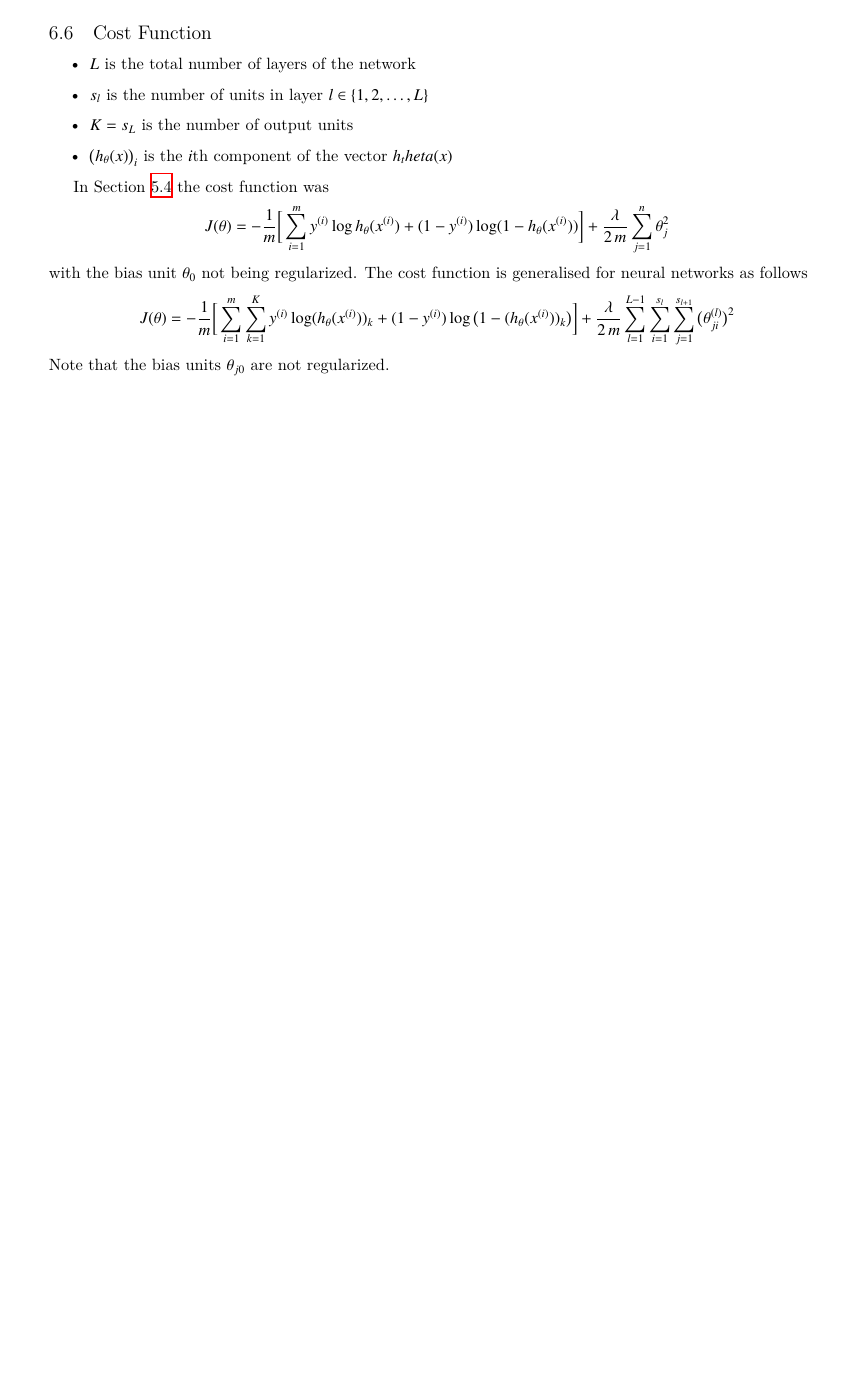
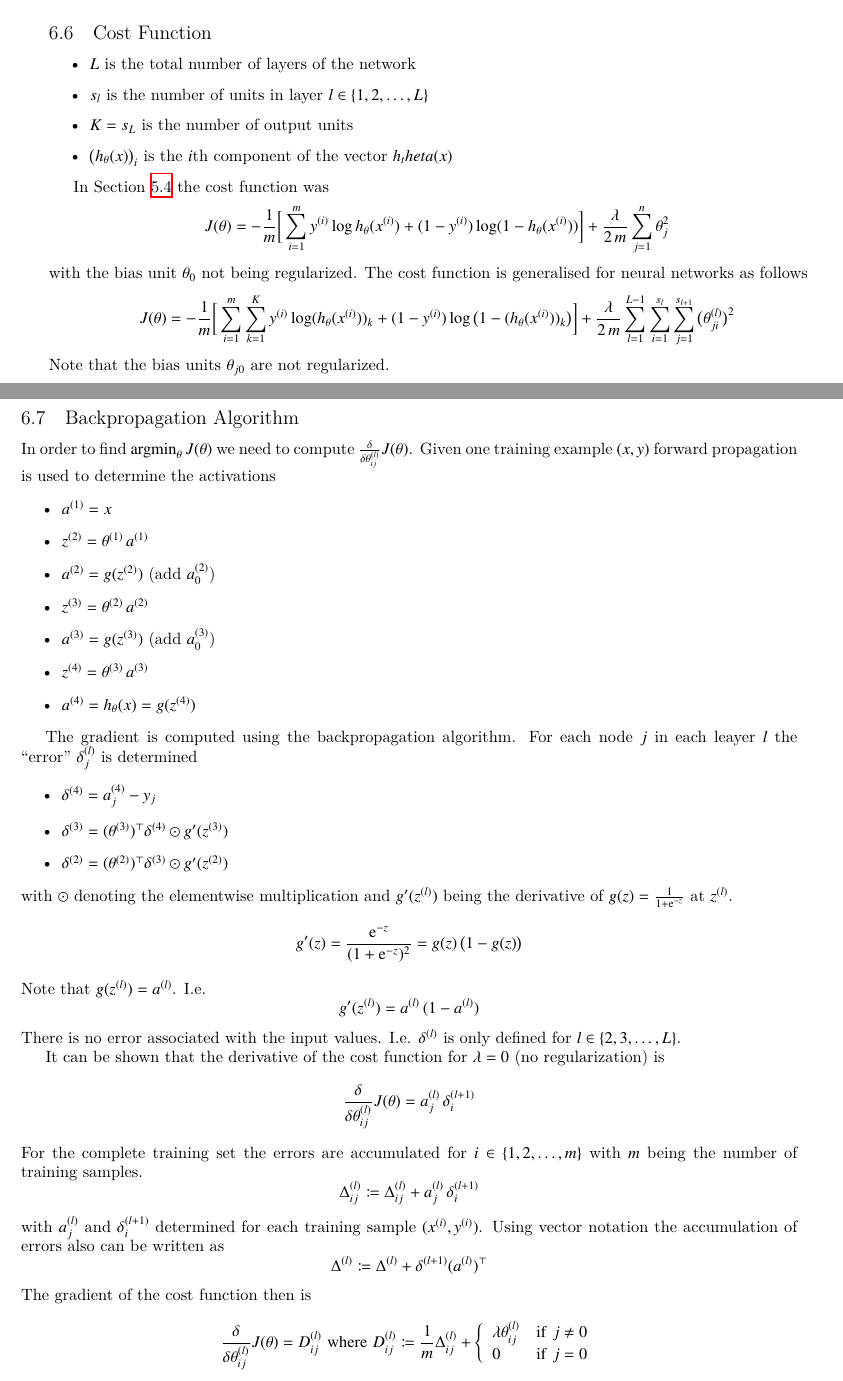
Before and after one commit to wedesoft/machine-learning-tutorial, a LaTeX document (machine-learning-tutorial.tex): part of page 13 of 14 before the commit and two parts of pages 13 and 14 of 15 after it, the two joined at a grey line, cut so that both start at the same text, the shorter picture padded with empty space. Compiled offline with XeLaTeX.

Commit message:
Backpropagation algorithm

```diff
--- a/machine-learning-tutorial.tex
+++ b/machine-learning-tutorial.tex
@@ -690,6 +690,57 @@ with the bias unit $\theta_0$ not being regularized. The cost function is genera
 \end{equation*}
 Note that the bias units $\theta_{j0}$ are not regularized.
 
+\subsection{Backpropagation Algorithm}
+In order to find $\mathop{\operatorname{argmin}}_\theta J(\theta)$ we need to compute $\frac{\delta}{\delta\theta^{(l)}_{ij}}J(\theta)$.
+Given one training example $(x,y)$ forward propagation is used to determine the activations
+\begin{itemize}
+  \item $a^{(1)}=x$
+  \item $z^{(2)}=\theta^{(1)}\,a^{(1)}$
+  \item $a^{(2)}=g(z^{(2)})$ (add $a^{(2)}_0$)
+  \item $z^{(3)}=\theta^{(2)}\,a^{(2)}$
+  \item $a^{(3)}=g(z^{(3)})$ (add $a^{(3)}_0$)
+  \item $z^{(4)}=\theta^{(3)}\,a^{(3)}$
+  \item $a^{(4)}=h_\theta(x)=g(z^{(4)})$
+\end{itemize}
+
+The gradient is computed using the backpropagation algorithm.
+For each node $j$ in each leayer $l$ the ``error'' $\delta^{(l)}_j$ is determined
+\begin{itemize}
+  \item $\delta^{(4)}=a^{(4)}_j-y_j$
+  \item $\delta^{(3)}=(\theta^{(3)})^\top\delta^{(4)}\odot g^\prime(z^{(3)})$
+  \item $\delta^{(2)}=(\theta^{(2)})^\top\delta^{(3)}\odot g^\prime(z^{(2)})$
+\end{itemize}
+with $\odot$ denoting the elementwise multiplication and $g^\prime(z^{(l)})$ being the derivative of $g(z)=\frac{1}{1+\operatorname{e}^{-z}}$ at $z^{(l)}$.
+\begin{equation*}
+  g^\prime(z)=\frac{\operatorname{e}^{-z}}{(1+\operatorname{e}^{-z})^2}=g(z)\,\big(1-g(z)\big)
+\end{equation*}
+Note that $g(z^{(l)})=a^{(l)}$. \emph{I.e.}
+\begin{equation*}
+  g^\prime(z^{(l)})=a^{(l)}\,(1-a^{(l)})
+\end{equation*}
+There is no error associated with the input values. \emph{I.e.} $\delta^{(l)}$ is only defined for $l\in\{2,3,\ldots,L\}$.
+
+It can be shown that the derivative of the cost function for $\lambda=0$ (no regularization) is
+\begin{equation*}
+  \frac{\delta}{\delta\theta^{(l)}_{ij}}J(\theta)=a^{(l)}_j\,\delta^{(l+1)}_i
+\end{equation*}
+For the complete training set the errors are accumulated for $i\in\{1,2,\ldots,m\}$ with $m$ being the number of training samples.
+\begin{equation*}
+  \Delta^{(l)}_{ij}\coloneqq\Delta^{(l)}_{ij}+a^{(l)}_j\,\delta^{(l+1)}_i
+\end{equation*}
+with $a^{(l)}_j$ and $\delta^{(l+1)}_i$ determined for each training sample $(\sxi,\syi)$.
+Using vector notation the accumulation of errors also can be written as
+\begin{equation*}
+  \Delta^{(l)}\coloneqq\Delta^{(l)}+\delta^{(l+1)}(a^{(l)})^\top
+\end{equation*}
+The gradient of the cost function then is
+\begin{equation*}
+  \frac{\delta}{\delta\theta^{(l)}_{ij}}J(\theta)=D^{(l)}_{ij}\mathrm{\ where\ }
+  D^{(l)}_{ij}\coloneqq\frac{1}{m}\Delta^{(l)}_{ij}+\left\{
+    \begin{array}{ll}\lambda\theta^{(l)}_{ij}&\mathrm{if\ }j\neq 0\\
+  0&\mathrm{if\ }j=0\end{array}\right.
+\end{equation*}
+
 \clearpage
 
 \appendix
```
